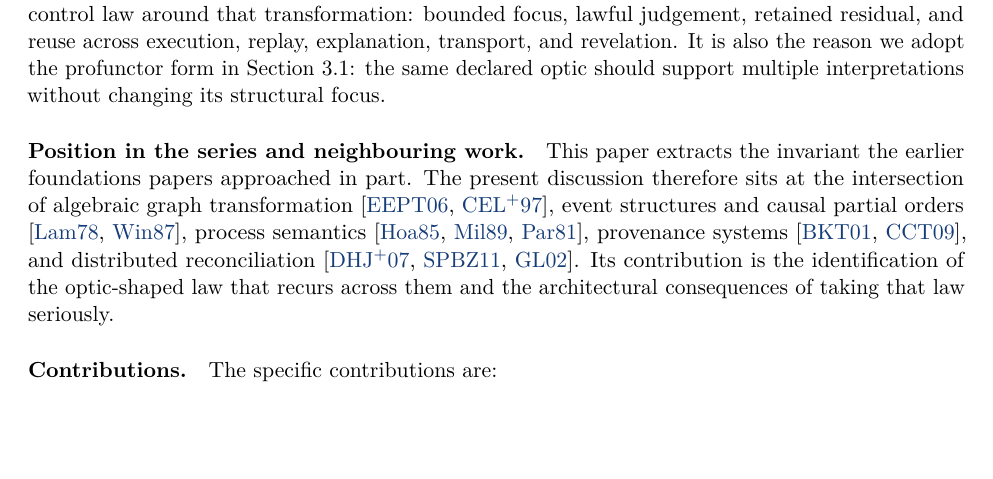
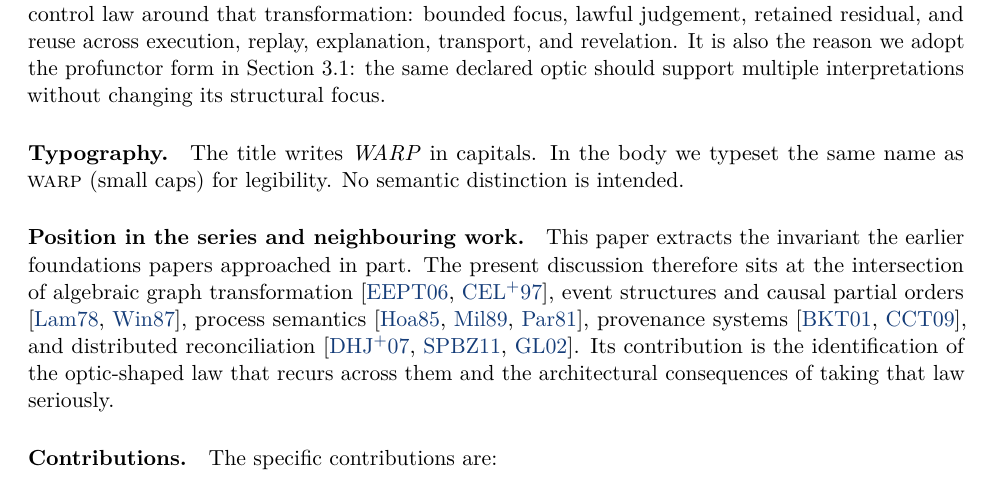
Before and after one commit to flyingrobots/aion-paper-07, a LaTeX document (paper/main.tex): part of page 5 of 38, cut so that both start at the same text, the shorter picture padded with empty space. Compiled offline with pdfLaTeX.

Commit message:
paper: clarify WARP typography

```diff
--- a/paper/main.tex
+++ b/paper/main.tex
@@ -101,6 +101,10 @@ larger control law around that transformation: bounded focus, lawful judgement,
 residual, and reuse across execution, replay, explanation, transport, and revelation. It is
 also the reason we adopt the profunctor form in Section~3.1: the same declared optic should
 support multiple interpretations without changing its structural focus.
+
+\paragraph{Typography.}
+The title writes \emph{WARP} in capitals. In the body we typeset the same name as
+\WARP{} (small caps) for legibility. No semantic distinction is intended.
 
 \paragraph{Position in the series and neighbouring work.}
 This paper extracts the invariant the earlier foundations papers approached in part. The present discussion therefore sits at the intersection of algebraic graph transformation \cite{Ehrig2006,Corradini1997}, event structures and causal partial orders \cite{Lamport1978,Winskel1987}, process semantics \cite{Hoare1985,Milner1989,Park1981}, provenance systems \cite{Buneman2001,Cheney2009}, and distributed reconciliation \cite{DeCandia2007,Shapiro2011,GilbertLynch2002}. Its contribution is the identification of the optic-shaped law that recurs across them and the architectural consequences of taking that law seriously.
```
Also changed, not shown: dist/aion-paper-07.pdf, dist/aion-paper-07.txt.
